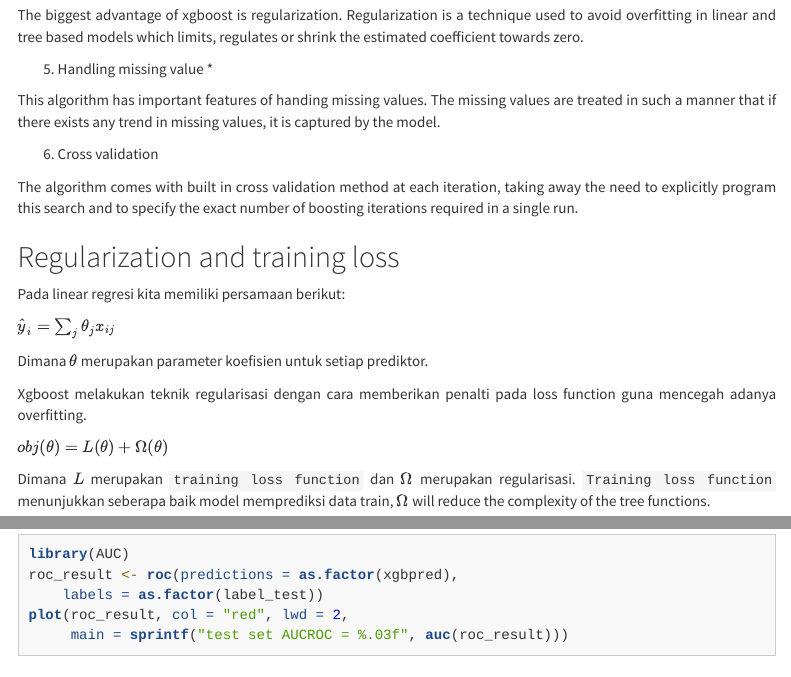
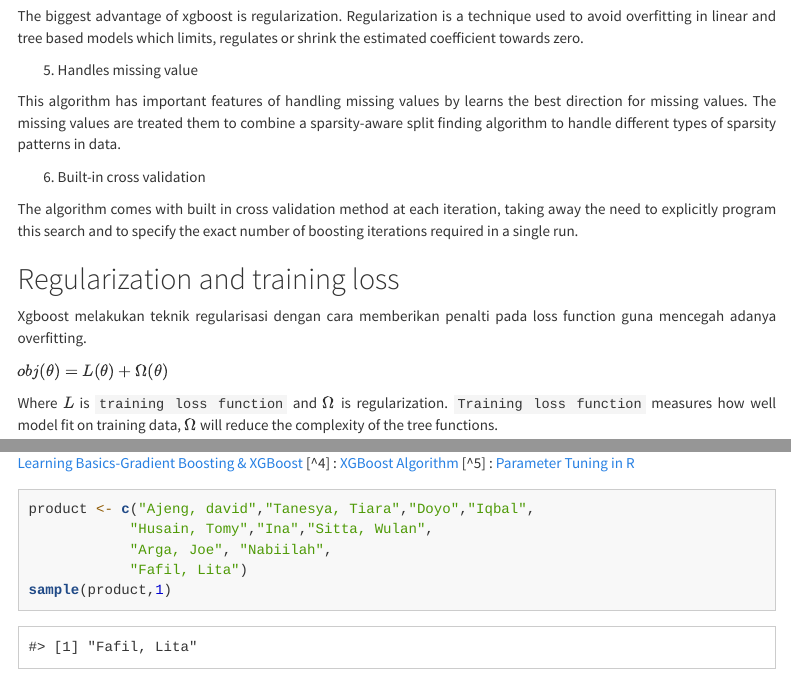
Before and after one commit to ajengprstw/xgboost, an R Markdown document (xgboost-content.Rmd): the page in a window 1100 px wide, from 2830 px down before the commit and from 2040 px down after it, so that both start at the same text, and a second part further down, joined at a grey line. Rendered offline with R 4.5, knitr and Pandoc, with nearby package versions; some code elsewhere in the file could not run offline; menus at the side of the page are left out.

Commit message:
update material

````diff
--- a/xgboost-content.Rmd
+++ b/xgboost-content.Rmd
@@ -110,28 +116,28 @@
 
 The biggest advantage of xgboost is regularization. Regularization is a technique used to avoid overfitting in linear and tree based models which limits, regulates or shrink the estimated coefficient towards zero.
 
-5. Handling missing value *
+5. Handles missing value
 
-This algorithm has important features of handing missing values. The missing values are treated in such a manner that if there exists any trend in missing values, it is captured by the model.
+This algorithm has important features of handling missing values by learns the best direction for missing values. The missing values are treated them to combine a sparsity-aware split finding algorithm to handle different types of sparsity patterns in data.
 
-6. Cross validation
+6. Built-in cross validation
 
 The algorithm comes with built in cross validation method at each iteration, taking away the need to explicitly program this search and to specify the exact number of boosting iterations required in a single run.
 
 
 ## Regularization and training loss
 
-Pada linear regresi kita memiliki persamaan berikut:
+<!-- Pada linear regresi kita memiliki persamaan berikut: -->
 
-$\hat{y}_i=\sum_{j}\theta _jx_{ij}$
+<!-- $\hat{y}_i=\sum_{j}\theta _jx_{ij}$ -->
 
-Dimana $\theta$ merupakan parameter koefisien untuk setiap prediktor.
+<!-- Dimana $\theta$ merupakan parameter koefisien untuk setiap prediktor. -->
 
 Xgboost melakukan teknik regularisasi dengan cara memberikan penalti pada loss function guna mencegah adanya overfitting.
 
 $obj(\theta )= L(\theta )+\Omega (\theta )$
 
-Dimana $L$ merupakan `training loss function` dan $\Omega$ merupakan regularisasi. `Training loss function` menunjukkan seberapa baik model memprediksi data train,  $\Omega$ will reduce the complexity of the tree functions.
+Where $L$ is `training loss function` and $\Omega$ is regularization. `Training loss function` measures how well model fit on training data,  $\Omega$ will reduce the complexity of the tree functions.
 
 
 Untuk kasus regresi, `training loss function` diperoleh dari nilai `Mean Squared Error`:
@@ -434,3 +440,15 @@
 [^3] : [Machine Learning Basics-Gradient Boosting & XGBoost](https://www.shirin-glander.de/2018/11/ml_basics_gbm/)
 [^4] : [XGBoost Algorithm](source: https://towardsdatascience.com/https-medium-com-vishalmorde-xgboost-algorithm-long-she-may-rein-edd9f99be63d)
 [^5] : [Parameter Tuning in R](https://www.hackerearth.com/practice/machine-learning/machine-learning-algorithms/beginners-tutorial-on-xgboost-parameter-tuning-r/tutorial/)
+
+
+
+
+```{r}
+product <- c("Ajeng, david","Tanesya, Tiara","Doyo","Iqbal",
+            "Husain, Tomy","Ina","Sitta, Wulan",
+            "Arga, Joe", "Nabiilah",
+            "Fafil, Lita")
+sample(product,1)
+
+```
````
Also changed, not shown: assets/boostingg.png, xgboost-content.html, xgboost-content.Rmd (14 more changed lines).
